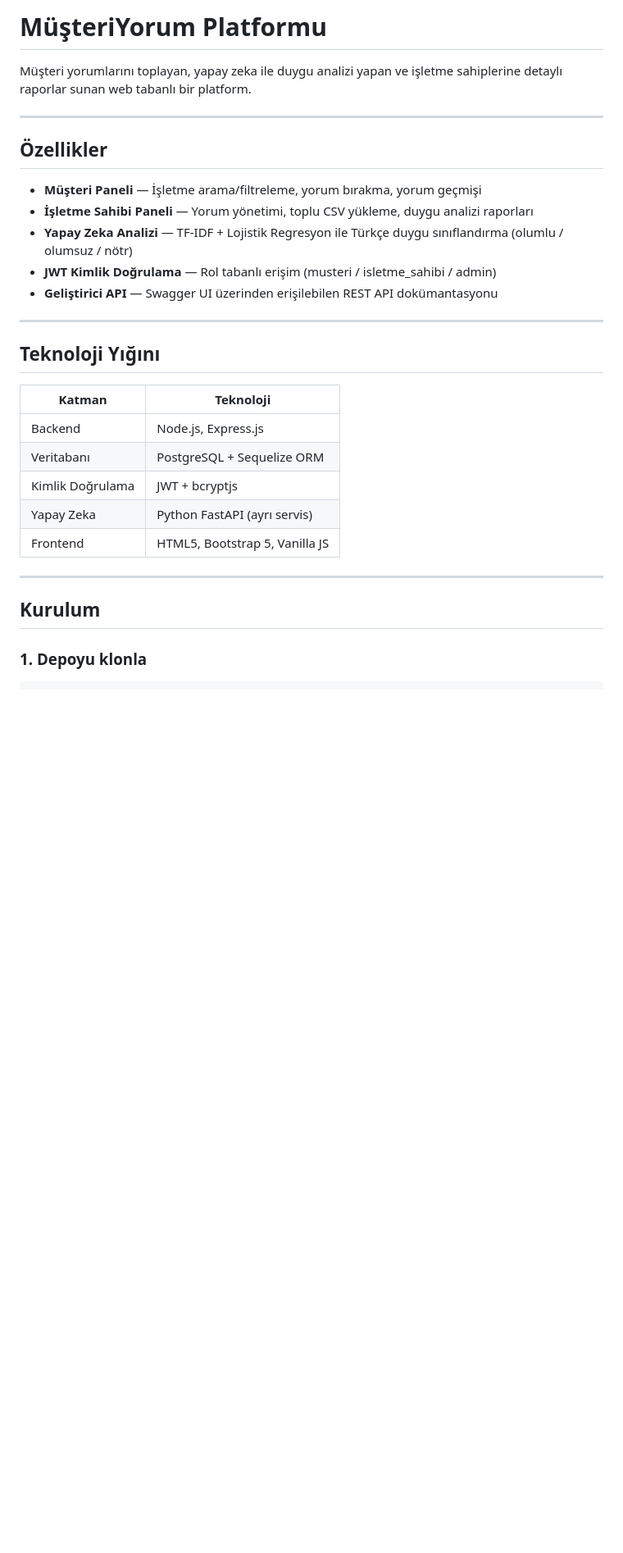
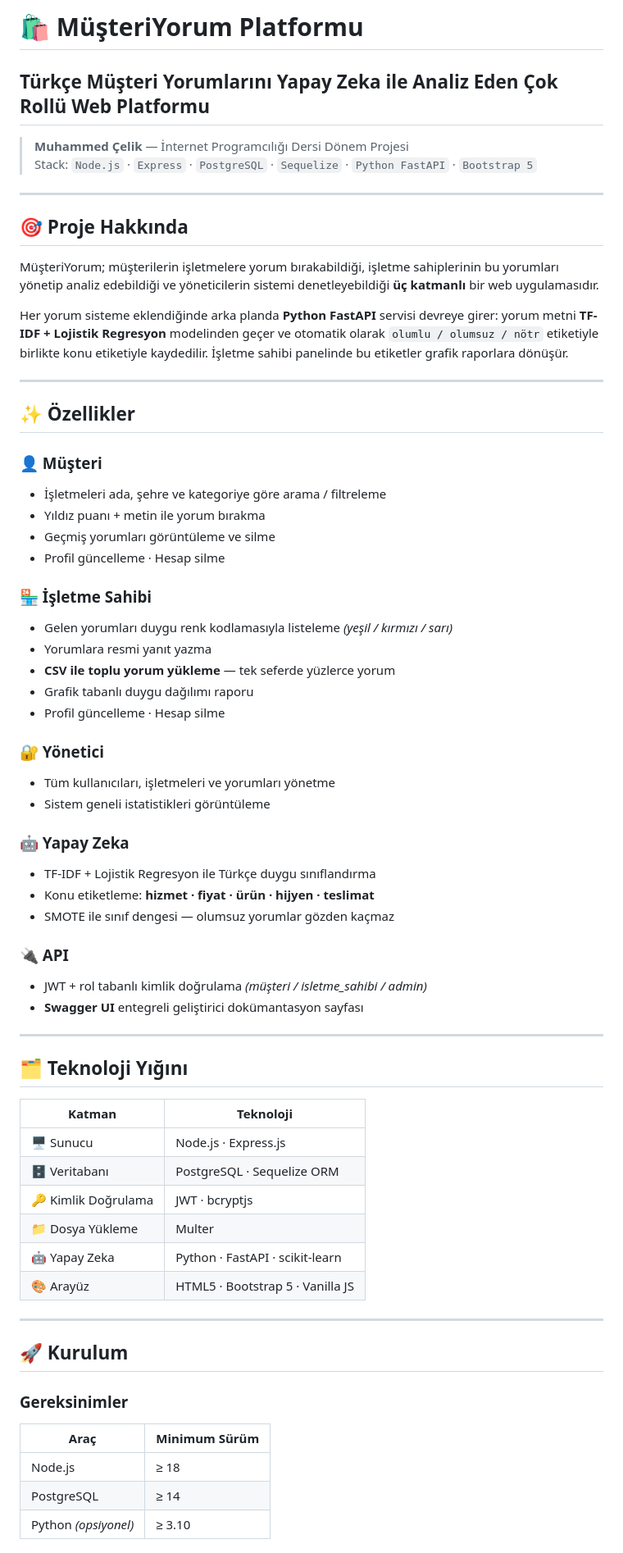
Before and after one commit to Muhammed4477/musteri-yorum-platformu-web, a Markdown page: README.md, the part around one of its changes. Shown at 82% size. Drawn GitHub-style; blank space fills up the shorter version.

```diff
--- a/README.md
+++ b/README.md
@@ -1,31 +1,69 @@
-# MüşteriYorum Platformu
+# 🛍️ MüşteriYorum Platformu
+## Türkçe Müşteri Yorumlarını Yapay Zeka ile Analiz Eden Çok Rollü Web Platformu
 
-Müşteri yorumlarını toplayan, yapay zeka ile duygu analizi yapan ve işletme sahiplerine detaylı raporlar sunan web tabanlı bir platform.
+> **Muhammed Çelik** — İnternet Programcılığı Dersi Dönem Projesi
+> Stack: `Node.js` · `Express` · `PostgreSQL` · `Sequelize` · `Python FastAPI` · `Bootstrap 5`
 
 ---
 
-## Özellikler
+## 🎯 Proje Hakkında
 
-- **Müşteri Paneli** — İşletme arama/filtreleme, yorum bırakma, yorum geçmişi
-- **İşletme Sahibi Paneli** — Yorum yönetimi, toplu CSV yükleme, duygu analizi raporları
-- **Yapay Zeka Analizi** — TF-IDF + Lojistik Regresyon ile Türkçe duygu sınıflandırma (olumlu / olumsuz / nötr)
-- **JWT Kimlik Doğrulama** — Rol tabanlı erişim (musteri / isletme_sahibi / admin)
-- **Geliştirici API** — Swagger UI üzerinden erişilebilen REST API dokümantasyonu
+MüşteriYorum; müşterilerin işletmelere yorum bırakabildiği, işletme sahiplerinin bu yorumları yönetip analiz edebildiği ve yöneticilerin sistemi denetleyebildiği **üç katmanlı** bir web uygulamasıdır.
+
+Her yorum sisteme eklendiğinde arka planda **Python FastAPI** servisi devreye girer: yorum metni **TF-IDF + Lojistik Regresyon** modelinden geçer ve otomatik olarak `olumlu / olumsuz / nötr` etiketiyle birlikte konu etiketiyle kaydedilir. İşletme sahibi panelinde bu etiketler grafik raporlara dönüşür.
 
 ---
 
-## Teknoloji Yığını
+## ✨ Özellikler
 
-| Katman | Teknoloji |
-|--------|-----------|
-| Backend | Node.js, Express.js |
-| Veritabanı | PostgreSQL + Sequelize ORM |
-| Kimlik Doğrulama | JWT + bcryptjs |
-| Yapay Zeka | Python FastAPI (ayrı servis) |
-| Frontend | HTML5, Bootstrap 5, Vanilla JS |
+### 👤 Müşteri
+- İşletmeleri ada, şehre ve kategoriye göre arama / filtreleme
+- Yıldız puanı + metin ile yorum bırakma
+- Geçmiş yorumları görüntüleme ve silme
+- Profil güncelleme · Hesap silme
+
+### 🏪 İşletme Sahibi
+- Gelen yorumları duygu renk kodlamasıyla listeleme *(yeşil / kırmızı / sarı)*
+- Yorumlara resmi yanıt yazma
+- **CSV ile toplu yorum yükleme** — tek seferde yüzlerce yorum
+- Grafik tabanlı duygu dağılımı raporu
+- Profil güncelleme · Hesap silme
+
+### 🔐 Yönetici
+- Tüm kullanıcıları, işletmeleri ve yorumları yönetme
+- Sistem geneli istatistikleri görüntüleme
+
+### 🤖 Yapay Zeka
+- TF-IDF + Lojistik Regresyon ile Türkçe duygu sınıflandırma
+- Konu etiketleme: **hizmet · fiyat · ürün · hijyen · teslimat**
+- SMOTE ile sınıf dengesi — olumsuz yorumlar gözden kaçmaz
+
+### 🔌 API
+- JWT + rol tabanlı kimlik doğrulama *(müşteri / isletme_sahibi / admin)*
+- **Swagger UI** entegreli geliştirici dokümantasyon sayfası
 
 ---
 
-## Kurulum
+## 🗂️ Teknoloji Yığını
 
-### 1. Depoyu klonla
+| Katman | Teknoloji |
+|---|---|
+| 🖥️ Sunucu | Node.js · Express.js |
+| 🗄️ Veritabanı | PostgreSQL · Sequelize ORM |
+| 🔑 Kimlik Doğrulama | JWT · bcryptjs |
+| 📁 Dosya Yükleme | Multer |
+| 🤖 Yapay Zeka | Python · FastAPI · scikit-learn |
+| 🎨 Arayüz | HTML5 · Bootstrap 5 · Vanilla JS |
+
+---
+
+## 🚀 Kurulum
+
+### Gereksinimler
+
+| Araç | Minimum Sürüm |
+|---|---|
+| Node.js | ≥ 18 |
+| PostgreSQL | ≥ 14 |
+| Python *(opsiyonel)* | ≥ 3.10 |
+
```
Also changed, not shown: other parts of README.md (+121 -56 lines).
